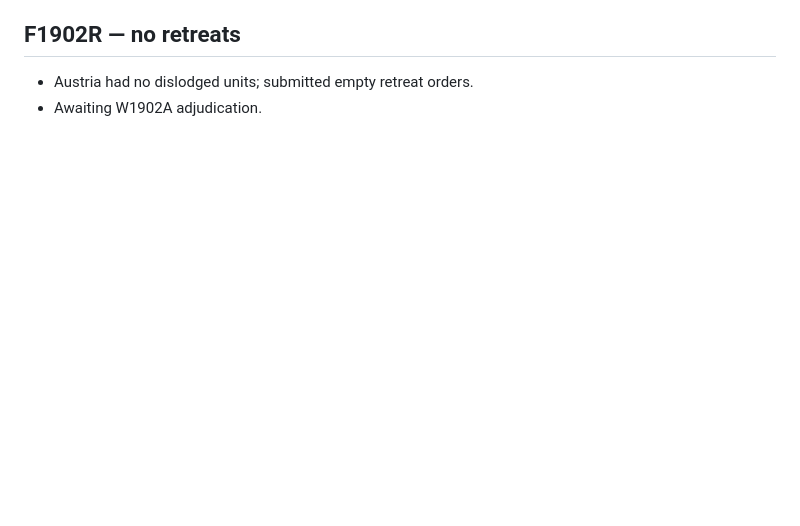
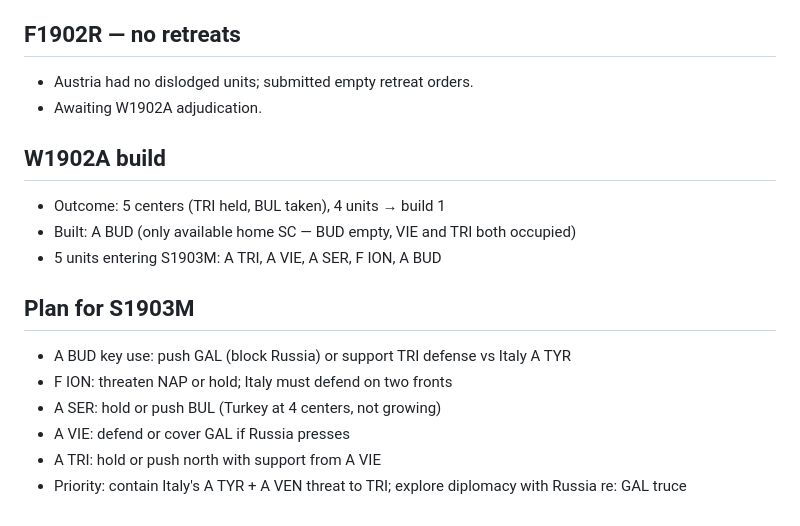
Before and after one commit to RolynTrotter/vibe-diplomacy, a Markdown page: notes/AUSTRIA.md, the part around the change. Rendered like a GitHub page; blank space fills up the shorter version.

Commit message:
AUSTRIA notes updated after W1902A: built A BUD, plan for S1903M

```diff
--- a/notes/AUSTRIA.md
+++ b/notes/AUSTRIA.md
@@ -66,3 +66,16 @@
 ## F1902R — no retreats
 - Austria had no dislodged units; submitted empty retreat orders.
 - Awaiting W1902A adjudication.
+
+## W1902A build
+- Outcome: 5 centers (TRI held, BUL taken), 4 units → build 1
+- Built: A BUD (only available home SC — BUD empty, VIE and TRI both occupied)
+- 5 units entering S1903M: A TRI, A VIE, A SER, F ION, A BUD
+
+## Plan for S1903M
+- A BUD key use: push GAL (block Russia) or support TRI defense vs Italy A TYR
+- F ION: threaten NAP or hold; Italy must defend on two fronts
+- A SER: hold or push BUL (Turkey at 4 centers, not growing)
+- A VIE: defend or cover GAL if Russia presses
+- A TRI: hold or push north with support from A VIE
+- Priority: contain Italy's A TYR + A VEN threat to TRI; explore diplomacy with Russia re: GAL truce
```
